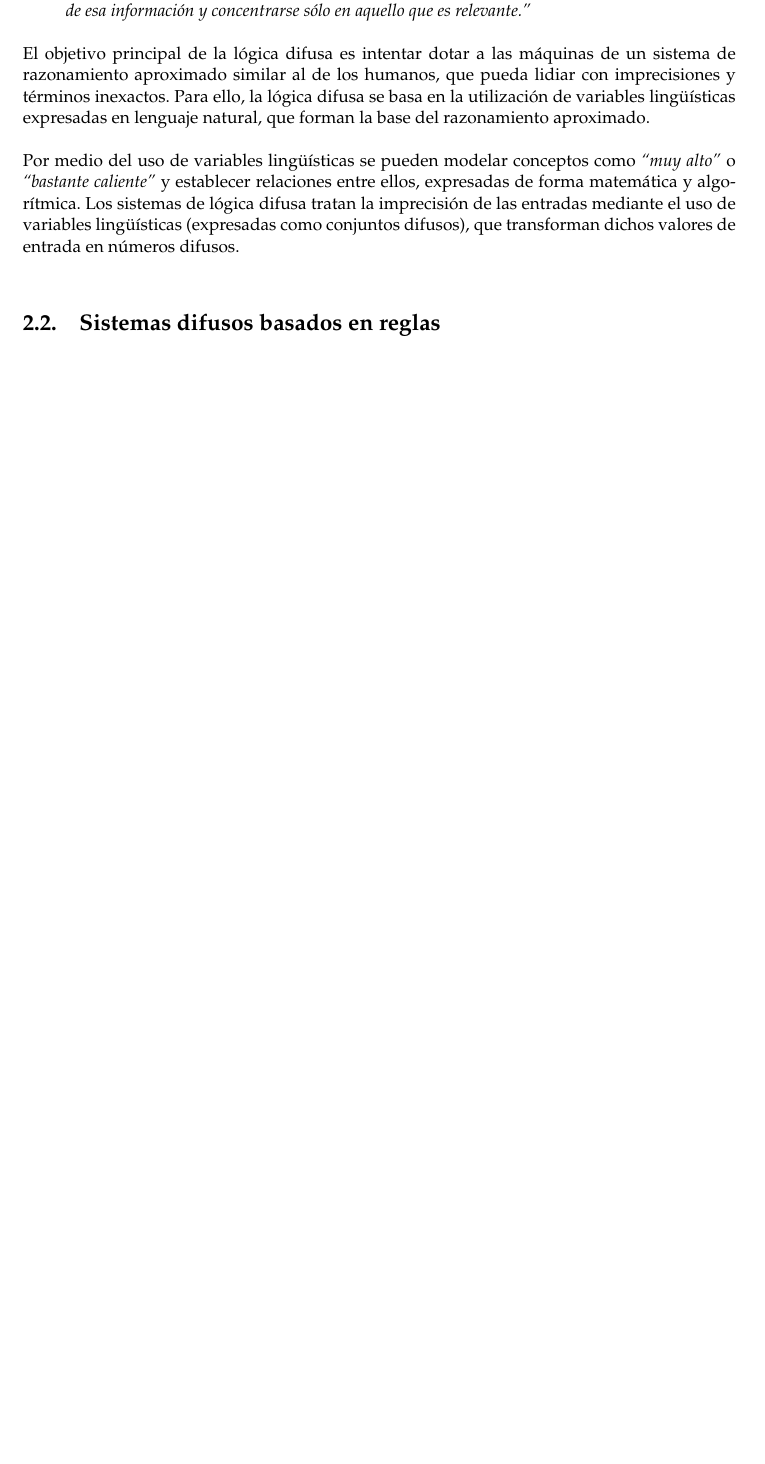
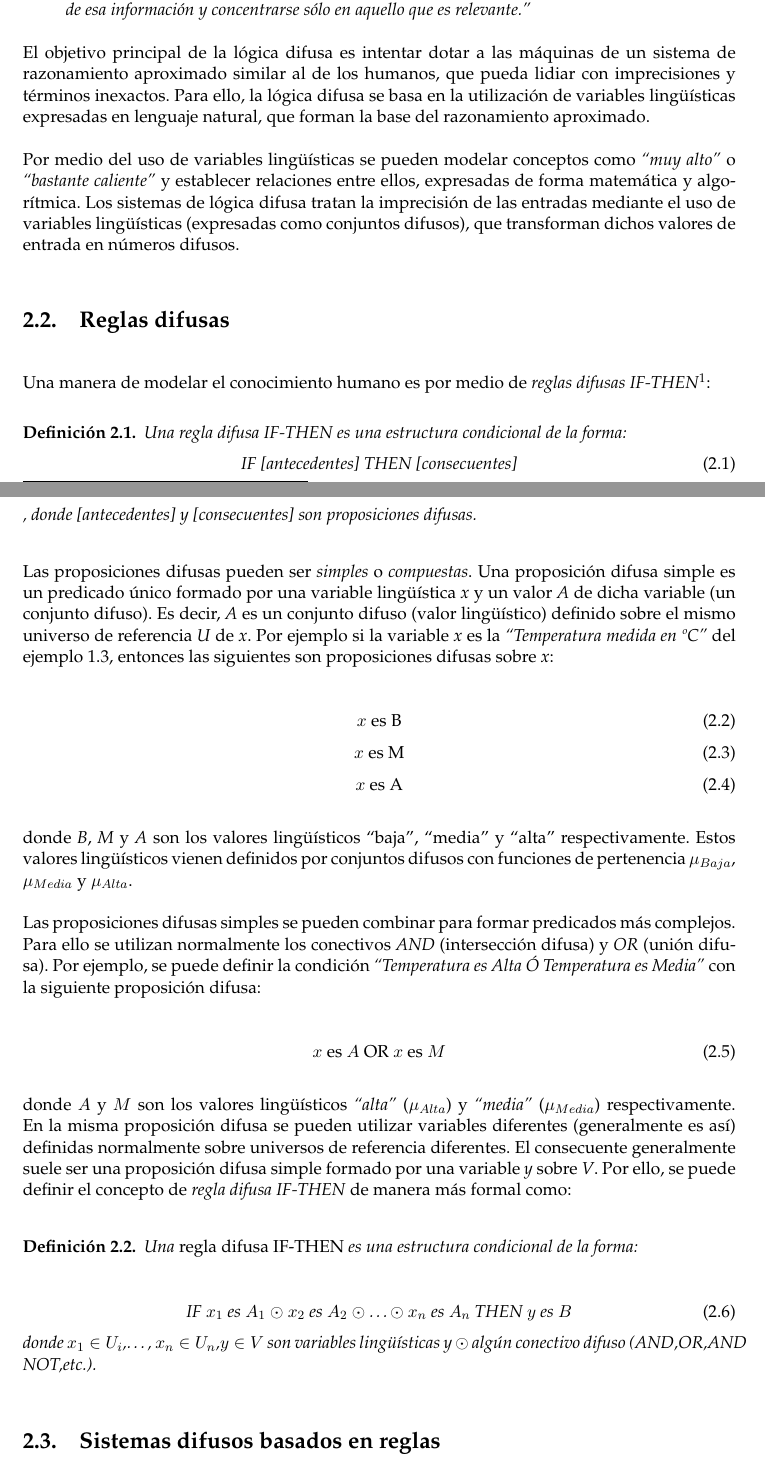
Before and after one commit to millenc/pfc-memoria-tex, a LaTeX book (draft-test.tex, which reads logica-difusa.tex): part of page 15 of 23 before the commit and two parts of pages 15 and 16 of 24 after it, the two joined at a grey line, cut so that both start at the same text, the shorter picture padded with empty space. Compiled offline with pdfLaTeX.

Commit message:
Añadida definición y ejemplos de regla difusa. Pendiente de completar.

```diff
--- a/logica-difusa.tex
+++ b/logica-difusa.tex
@@ -13,6 +13,48 @@ La motivación para el desarrollo de una lógica difusa fue expresada por Zadeh
 El objetivo principal de la lógica difusa es intentar dotar a las máquinas de un sistema de razonamiento aproximado similar al de los humanos, que pueda lidiar con imprecisiones y términos inexactos. Para ello, la lógica difusa se basa en la utilización de variables lingüísticas expresadas en lenguaje natural, que forman la base del razonamiento aproximado.
 
 Por medio del uso de variables lingüísticas se pueden modelar conceptos como \emph{``muy alto''} o \emph{``bastante caliente''} y establecer relaciones entre ellos, expresadas de forma matemática y algorítmica. Los sistemas de lógica difusa tratan la imprecisión de las entradas mediante el uso de variables lingüísticas (expresadas como conjuntos difusos), que transforman dichos valores de entrada en números difusos.
+
+\section{Reglas difusas}
+Una manera de modelar el conocimiento humano es por medio de \emph{reglas difusas IF-THEN}\footnote{Podría traducirse como SI-ENTONCES.}:
+
+\begin{definition}
+Una regla difusa IF-THEN es una estructura condicional de la forma:
+\begin{equation}
+\text{IF [antecedentes] THEN [consecuentes]}
+\end{equation},
+donde [antecedentes] y [consecuentes] son proposiciones difusas.
+\end{definition}
+
+Las proposiciones difusas pueden ser \emph{simples} o \emph{compuestas}. Una proposición difusa simple es un predicado único formado por una variable lingüística \emph{x} y un valor \emph{A} de dicha variable (un conjunto difuso). Es decir, \emph{A} es un conjunto difuso (valor lingüístico) definido sobre el mismo universo de referencia \emph{U} de \emph{x}. Por ejemplo si la variable \emph{x} es la \emph{``Temperatura medida en ºC''} del ejemplo \ref{ex:lang-variable}, entonces las siguientes son proposiciones difusas sobre \emph{x}:
+
+\begin{equation}
+\text{$x$ es B}
+\end{equation}
+\begin{equation}
+\text{$x$ es M}
+\end{equation}
+\begin{equation}
+\text{$x$ es A}
+\end{equation}
+
+donde \emph{B}, \emph{M} y \emph{A} son los valores lingüísticos ``baja'', ``media'' y ``alta'' respectivamente. Estos valores lingüísticos vienen definidos por conjuntos difusos con funciones de pertenencia $\mu_{Baja}$, $\mu_{Media}$ y $\mu_{Alta}$.
+
+Las proposiciones difusas simples se pueden combinar para formar predicados más complejos. Para ello se utilizan normalmente los conectivos \emph{AND} (intersección difusa) y \emph{OR} (unión difusa). Por ejemplo, se puede definir la condición \emph{``Temperatura es Alta Ó Temperatura es Media''} con la siguiente proposición difusa:
+
+\begin{equation}
+\text{$x$ es $A$ OR $x$ es $M$}
+\end{equation}
+
+donde $A$ y $M$ son los valores lingüísticos \emph{``alta''} ($\mu_{Alta}$) y \emph{``media''} ($\mu_{Media}$) respectivamente. En la misma proposición difusa se pueden utilizar variables diferentes (generalmente es así) definidas normalmente sobre universos de referencia diferentes. El consecuente generalmente suele ser una proposición difusa simple formado por una variable \emph{y} sobre \emph{V}. Por ello, se puede definir el concepto de \emph{regla difusa IF-THEN} de manera más formal como:
+
+\begin{definition}
+Una \emph{regla difusa IF-THEN} es una estructura condicional de la forma:
+
+\begin{equation}
+\text{IF $x_{1}$ es $A_{1}$ $\odot$ $x_{2}$ es $A_{2}$ $\odot$ \ldots $\odot$ $x_{n}$ es $A_{n}$ THEN $y$ es $B$}
+\end{equation}
+donde $x_{1} \in U_{i}$,\ldots, $x_{n} \in U_{n}$,$y \in V$ son variables lingüísticas y $\odot$ algún conectivo difuso (AND,OR,AND NOT,etc.).
+\end{definition}
 
 \section{Sistemas difusos basados en reglas}
 Un enfoque muy utilizado a la hora de modelar un sistema de lógica difusa es la utilización de \emph{reglas} expresadas en un lenguaje muy próximo al natural, mediante variables lingüísticas. Estas reglas habitualmente son formuladas por un experto humano aunque pueden ser derivadas también de datos numéricos. A este tipo de sistemas difusos se les denomina \emph{sistemas difusos basados en reglas}. Los métodos estudiados en este trabajo pertenecen a este tipo de sistemas.
```
Also changed, not shown: introduccion.tex (+2 -0 lines).
